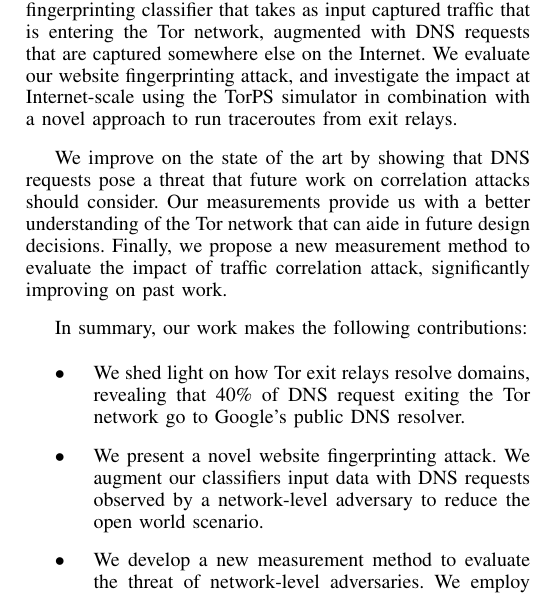
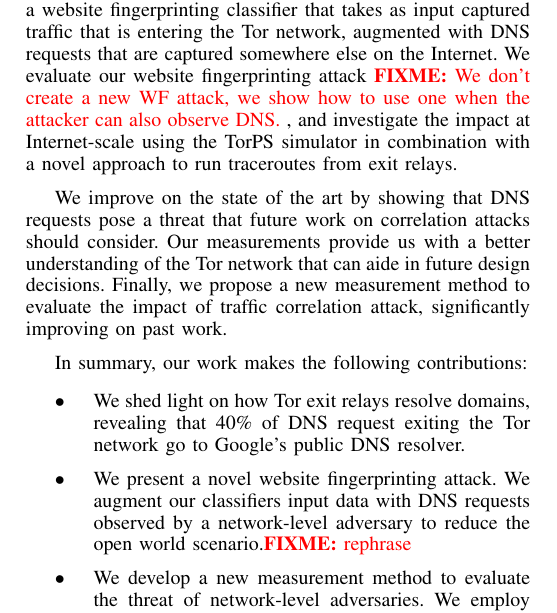
Before and after one commit to NullHypothesis/tor-dns, a LaTeX paper (paper/paper.tex, which reads paper/introduction.tex): part of one column of page 1 of 10, cut so that both start at the same text. Compiled offline with pdfLaTeX.

Commit message:
fixmes for how to angle WF+DNS

```diff
--- a/paper/introduction.tex
+++ b/paper/introduction.tex
@@ -45,7 +45,10 @@ HTTP connection to the web site.  Armed with a better understanding of how Tor
 exit relays use DNS, we adapt a website fingerprinting classifier that takes as
 input captured traffic that is entering the Tor network, augmented with DNS
 requests that are captured somewhere else on the Internet.  We evaluate our
-website fingerprinting attack, and investigate the impact at Internet-scale
+website fingerprinting attack
+\fixme{We don't create a new WF attack, we show how to use one when the
+attacker can also observe DNS.}
+, and investigate the impact at Internet-scale
 using the TorPS simulator in combination with a novel approach to run
 traceroutes from exit relays.
 
@@ -65,7 +68,7 @@ In summary, our work makes the following contributions:
 
 	\item We present a novel website fingerprinting attack.  We augment our
 		classifiers input data with DNS requests observed by a network-level
-		adversary to reduce the open world scenario.
+		adversary to reduce the open world scenario.\fixme{rephrase}
 
 	\item We develop a new measurement method to evaluate the threat of
 		network-level adversaries.  We employ the RIPE Atlas~\cite{atlas}
```
